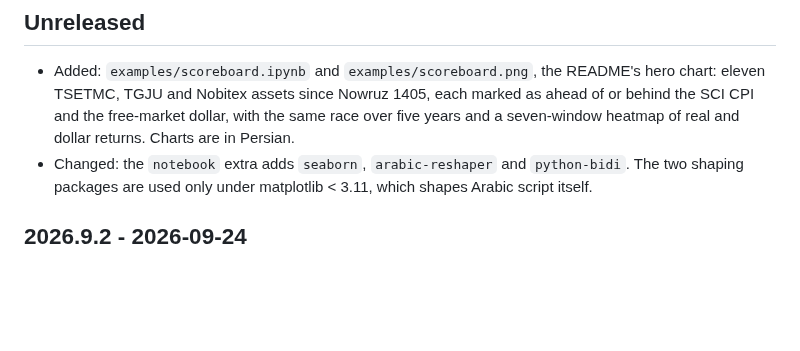
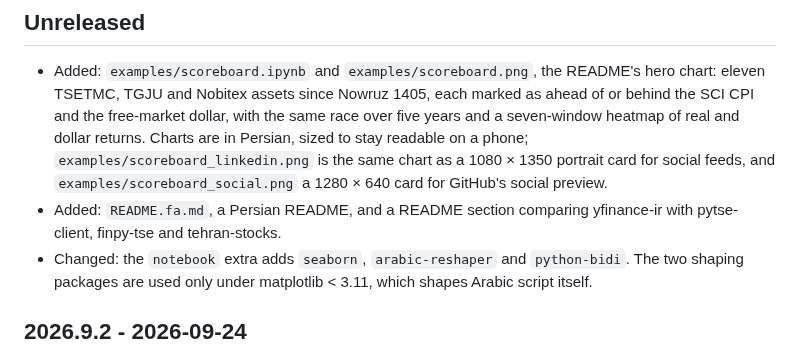
Before and after one commit to Fazel94/yfinance-ir, a Markdown page: CHANGELOG.md, the part around the change. Drawn GitHub-style; blank space fills up the shorter version.

```diff
--- a/CHANGELOG.md
+++ b/CHANGELOG.md
@@ -9,7 +9,12 @@ changes are named in the entry.
 - Added: `examples/scoreboard.ipynb` and `examples/scoreboard.png`, the README's hero
   chart: eleven TSETMC, TGJU and Nobitex assets since Nowruz 1405, each marked as ahead of
   or behind the SCI CPI and the free-market dollar, with the same race over five years and
-  a seven-window heatmap of real and dollar returns. Charts are in Persian.
+  a seven-window heatmap of real and dollar returns. Charts are in Persian, sized to stay
+  readable on a phone; `examples/scoreboard_linkedin.png` is the same chart as a
+  1080 × 1350 portrait card for social feeds, and `examples/scoreboard_social.png` a
+  1280 × 640 card for GitHub's social preview.
+- Added: `README.fa.md`, a Persian README, and a README section comparing yfinance-ir with
+  pytse-client, finpy-tse and tehran-stocks.
 - Changed: the `notebook` extra adds `seaborn`, `arabic-reshaper` and `python-bidi`. The
   two shaping packages are used only under matplotlib < 3.11, which shapes Arabic script
   itself.
```
Also changed, not shown: PROMOTION.md (added, +149 -0 lines), README.fa.md (added, +115 -0 lines), README.md (+26 -0 lines), examples/scoreboard.png, examples/scoreboard_linkedin.png (added), examples/scoreboard_social.png (added), 1 other file.
